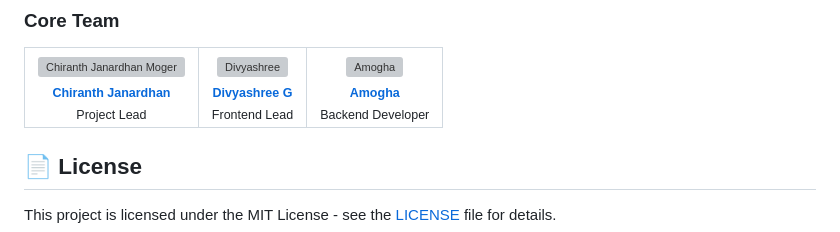
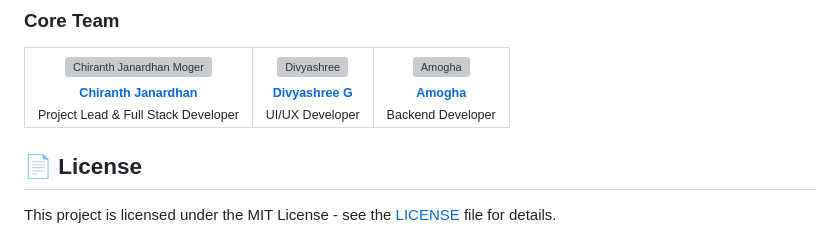
Before and after one commit to Chiranth-Janardhan-moger/Connect_Me, a Markdown page: README.md, the part around the change. Drawn GitHub-style; grey boxes are pictures that could not be loaded.

Commit message:
Update team roles in README.md

```diff
--- a/README.md
+++ b/README.md
@@ -335,7 +335,7 @@ Please read our [Contributing Guidelines](CONTRIBUTING.md) for details.
             <sub><b>Chiranth Janardhan</b></sub>
         </a>
         <br />
-        <sub>Project Lead</sub>
+        <sub>Project Lead & Full Stack Developer</sub>
     </td>
     <td align="center">
         <a href="https://github.com/xxx">
@@ -344,7 +344,7 @@ Please read our [Contributing Guidelines](CONTRIBUTING.md) for details.
             <sub><b>Divyashree G</b></sub>
         </a>
         <br />
-        <sub>Frontend Lead</sub>
+        <sub>UI/UX Developer</sub>
     </td>
     <td align="center">
         <a href="https://github.com/amoghar29">
```
